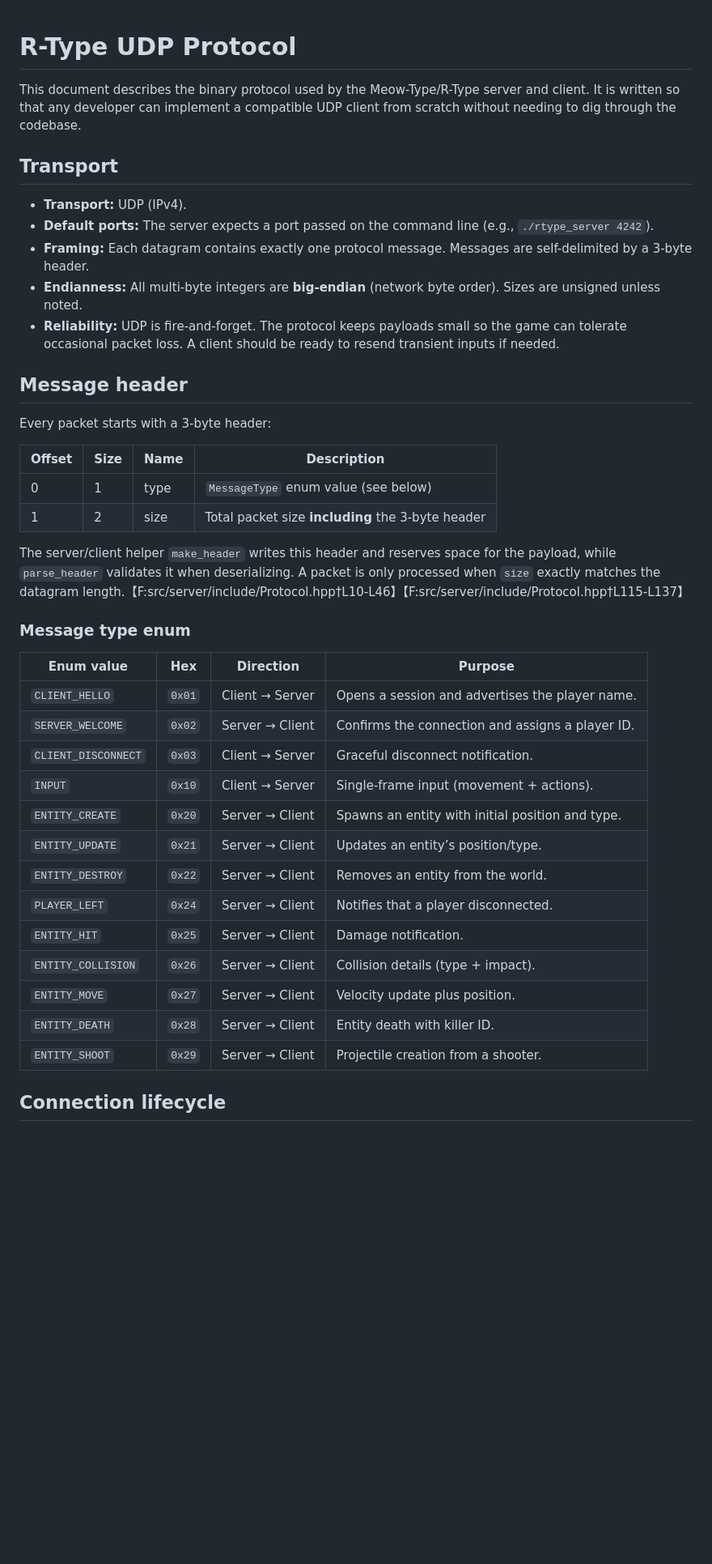
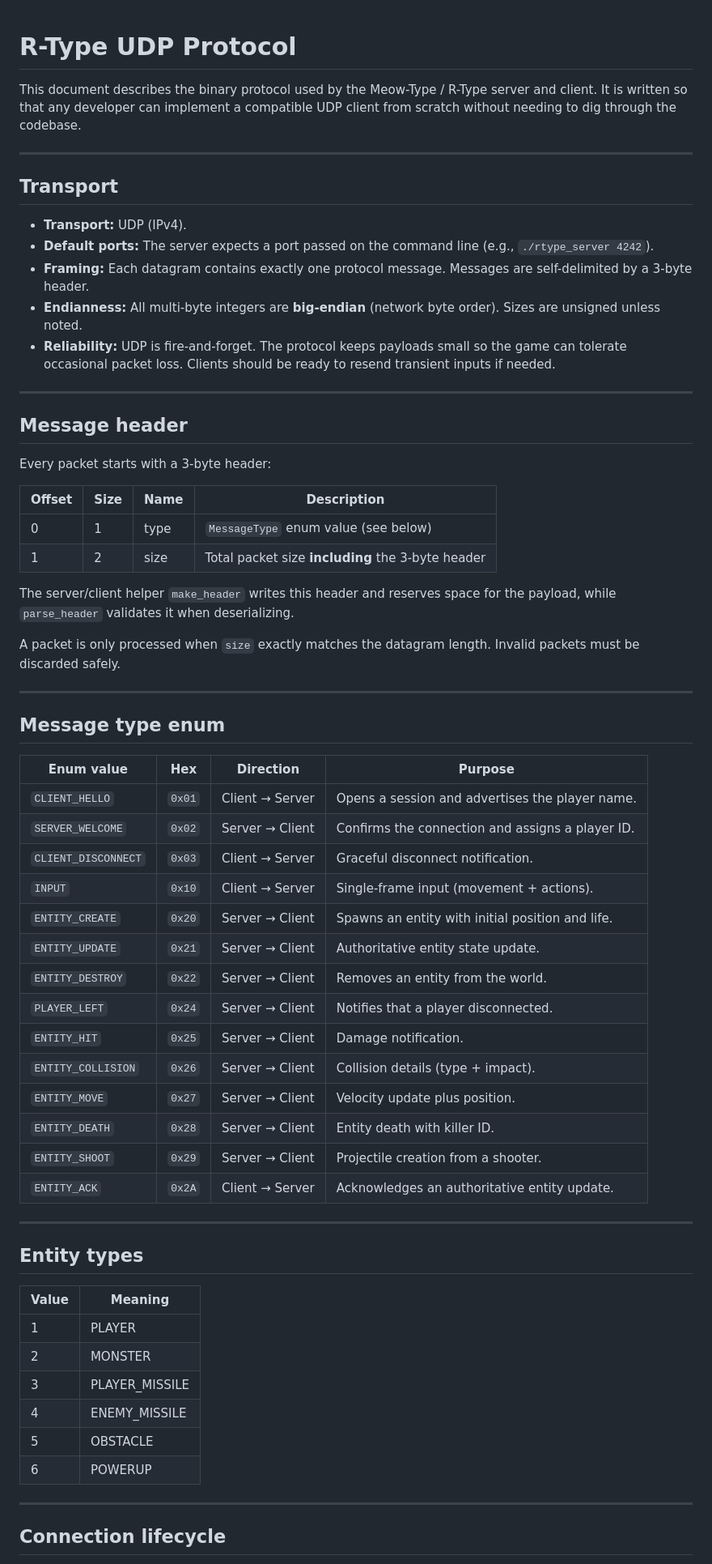
Before and after one commit to PierreKern/meow-type-wiki, a Markdown page: entries/Protocol.md, the part around one of its changes. Shown at 81% size. Rendered like a GitHub page; blank space fills up the shorter version.

```diff
--- a/entries/Protocol.md
+++ b/entries/Protocol.md
@@ -1,27 +1,44 @@
-
 # R-Type UDP Protocol
 
-This document describes the binary protocol used by the Meow-Type/R-Type server and client. It is written so that any developer can implement a compatible UDP client from scratch without needing to dig through the codebase.
+This document describes the binary protocol used by the Meow-Type / R-Type server
+and client. It is written so that any developer can implement a compatible UDP
+client from scratch without needing to dig through the codebase.
+
+---
 
 ## Transport
 
 - **Transport:** UDP (IPv4).
-- **Default ports:** The server expects a port passed on the command line (e.g., `./rtype_server 4242`).
-- **Framing:** Each datagram contains exactly one protocol message. Messages are self-delimited by a 3-byte header.
-- **Endianness:** All multi-byte integers are **big-endian** (network byte order). Sizes are unsigned unless noted.
-- **Reliability:** UDP is fire-and-forget. The protocol keeps payloads small so the game can tolerate occasional packet loss. A client should be ready to resend transient inputs if needed.
+- **Default ports:** The server expects a port passed on the command line
+  (e.g., `./rtype_server 4242`).
+- **Framing:** Each datagram contains exactly one protocol message. Messages are
+  self-delimited by a 3-byte header.
+- **Endianness:** All multi-byte integers are **big-endian** (network byte order).
+  Sizes are unsigned unless noted.
+- **Reliability:** UDP is fire-and-forget. The protocol keeps payloads small so
+  the game can tolerate occasional packet loss. Clients should be ready to resend
+  transient inputs if needed.
+
+---
 
 ## Message header
 
 Every packet starts with a 3-byte header:
 
 | Offset | Size | Name | Description |
-| ------ | ---- | ----- | ----------- |
+| ------ | ---- | ---- | ----------- |
 | 0 | 1 | type | `MessageType` enum value (see below) |
 | 1 | 2 | size | Total packet size **including** the 3-byte header |
-The server/client helper `make_header` writes this header and reserves space for the payload, while `parse_header` validates it when deserializing. A packet is only processed when `size` exactly matches the datagram length.【F:src/server/include/Protocol.hpp†L10-L46】【F:src/server/include/Protocol.hpp†L115-L137】
 
-### Message type enum
+The server/client helper `make_header` writes this header and reserves space for
+the payload, while `parse_header` validates it when deserializing.
+
+A packet is only processed when `size` exactly matches the datagram length.
+Invalid packets must be discarded safely.
+
+---
+
+## Message type enum
 
 | Enum value | Hex | Direction | Purpose |
 | ---------- | --- | --------- | ------- |
@@ -29,8 +46,8 @@ The server/client helper `make_header` writes this header and reserves space for
 | `SERVER_WELCOME` | `0x02` | Server → Client | Confirms the connection and assigns a player ID. |
 | `CLIENT_DISCONNECT` | `0x03` | Client → Server | Graceful disconnect notification. |
 | `INPUT` | `0x10` | Client → Server | Single-frame input (movement + actions). |
-| `ENTITY_CREATE` | `0x20` | Server → Client | Spawns an entity with initial position and type. |
-| `ENTITY_UPDATE` | `0x21` | Server → Client | Updates an entity’s position/type. |
+| `ENTITY_CREATE` | `0x20` | Server → Client | Spawns an entity with initial position and life. |
+| `ENTITY_UPDATE` | `0x21` | Server → Client | Authoritative entity state update. |
 | `ENTITY_DESTROY` | `0x22` | Server → Client | Removes an entity from the world. |
 | `PLAYER_LEFT` | `0x24` | Server → Client | Notifies that a player disconnected. |
 | `ENTITY_HIT` | `0x25` | Server → Client | Damage notification. |
@@ -38,6 +55,22 @@ The server/client helper `make_header` writes this header and reserves space for
 | `ENTITY_MOVE` | `0x27` | Server → Client | Velocity update plus position. |
 | `ENTITY_DEATH` | `0x28` | Server → Client | Entity death with killer ID. |
 | `ENTITY_SHOOT` | `0x29` | Server → Client | Projectile creation from a shooter. |
+| `ENTITY_ACK` | `0x2A` | Client → Server | Acknowledges an authoritative entity update. |
+
+---
+
+## Entity types
+
+| Value | Meaning |
+| ----- | ------- |
+| 1 | PLAYER |
+| 2 | MONSTER |
+| 3 | PLAYER_MISSILE |
+| 4 | ENEMY_MISSILE |
+| 5 | OBSTACLE |
+| 6 | POWERUP |
+
+---
 
 ## Connection lifecycle
 
```
Also changed, not shown: other parts of entries/Protocol.md (+114 -29 lines).
